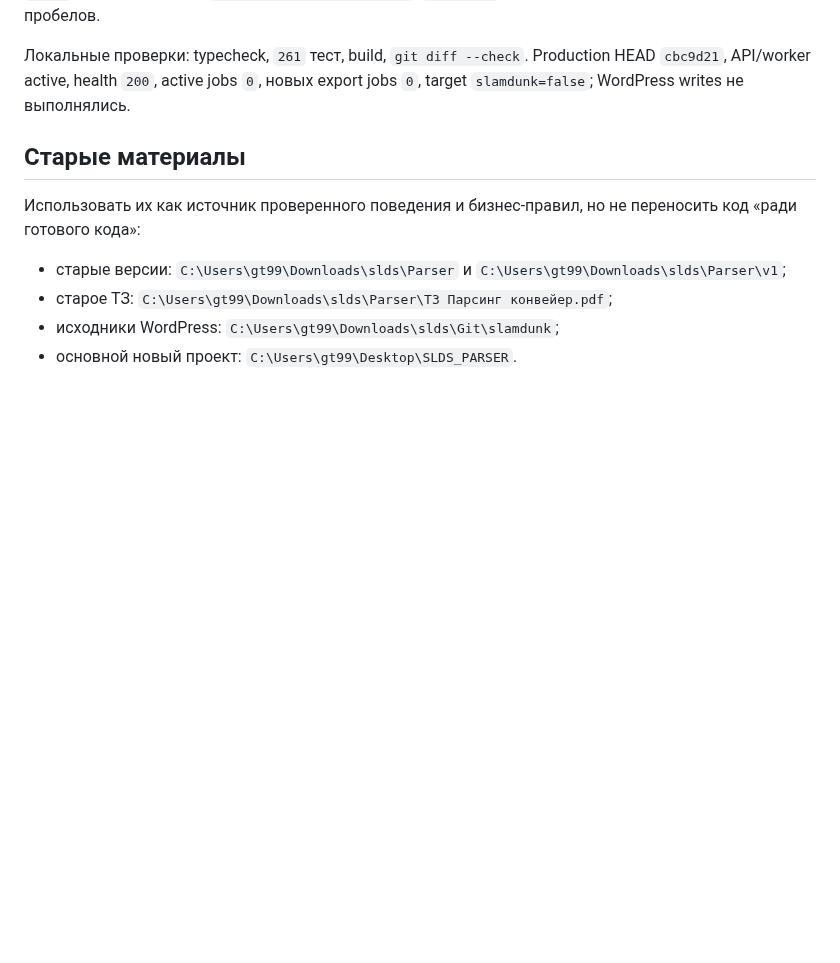
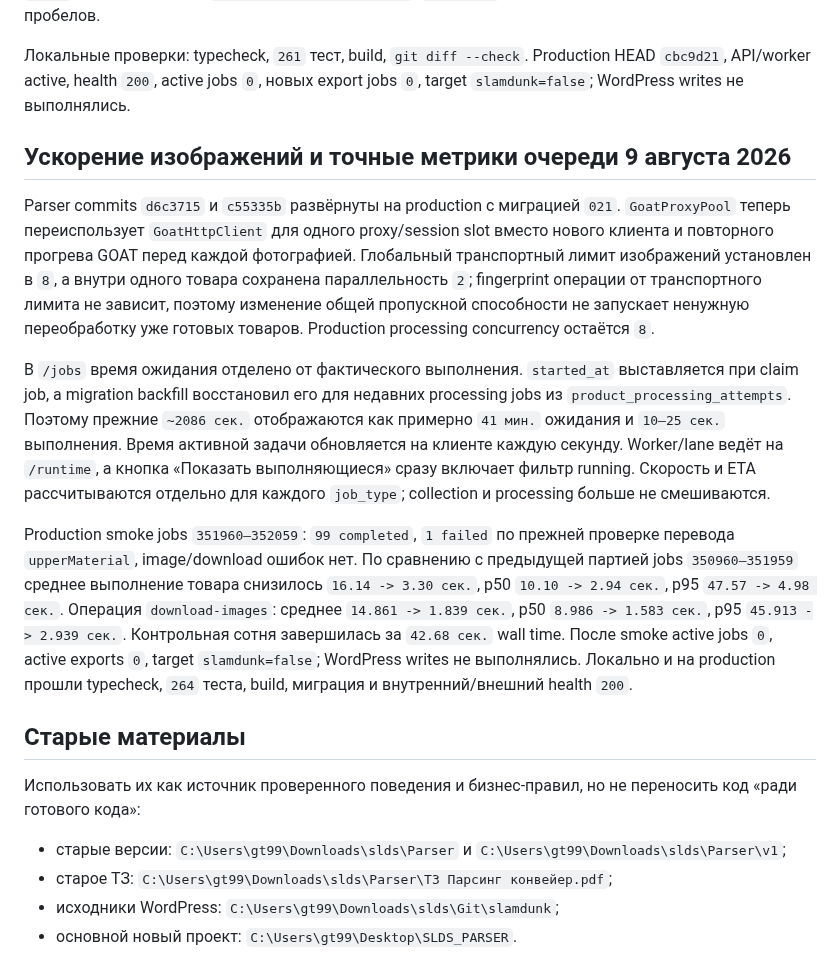
Before and after one commit to the-gt99/slds_parser, a Markdown page: AGENTS.md, the part around the change. Rendered like a GitHub page; blank space fills up the shorter version.

Commit message:
Зафиксировать ускорение обработки

```diff
--- a/AGENTS.md
+++ b/AGENTS.md
@@ -741,6 +741,14 @@ Production smoke выполнен на трёх товарах: `76399` полу
 
 Локальные проверки: typecheck, `261` тест, build, `git diff --check`. Production HEAD `cbc9d21`, API/worker active, health `200`, active jobs `0`, новых export jobs `0`, target `slamdunk=false`; WordPress writes не выполнялись.
 
+## Ускорение изображений и точные метрики очереди 9 августа 2026
+
+Parser commits `d6c3715` и `c55335b` развёрнуты на production с миграцией `021`. `GoatProxyPool` теперь переиспользует `GoatHttpClient` для одного proxy/session slot вместо нового клиента и повторного прогрева GOAT перед каждой фотографией. Глобальный транспортный лимит изображений установлен в `8`, а внутри одного товара сохранена параллельность `2`; fingerprint операции от транспортного лимита не зависит, поэтому изменение общей пропускной способности не запускает ненужную переобработку уже готовых товаров. Production processing concurrency остаётся `8`.
+
+В `/jobs` время ожидания отделено от фактического выполнения. `started_at` выставляется при claim job, а migration backfill восстановил его для недавних processing jobs из `product_processing_attempts`. Поэтому прежние `~2086 сек.` отображаются как примерно `41 мин.` ожидания и `10–25 сек.` выполнения. Время активной задачи обновляется на клиенте каждую секунду. Worker/lane ведёт на `/runtime`, а кнопка «Показать выполняющиеся» сразу включает фильтр running. Скорость и ETA рассчитываются отдельно для каждого `job_type`; collection и processing больше не смешиваются.
+
+Production smoke jobs `351960–352059`: `99 completed`, `1 failed` по прежней проверке перевода `upperMaterial`, image/download ошибок нет. По сравнению с предыдущей партией jobs `350960–351959` среднее выполнение товара снизилось `16.14 -> 3.30 сек.`, p50 `10.10 -> 2.94 сек.`, p95 `47.57 -> 4.98 сек.`. Операция `download-images`: среднее `14.861 -> 1.839 сек.`, p50 `8.986 -> 1.583 сек.`, p95 `45.913 -> 2.939 сек.`. Контрольная сотня завершилась за `42.68 сек.` wall time. После smoke active jobs `0`, active exports `0`, target `slamdunk=false`; WordPress writes не выполнялись. Локально и на production прошли typecheck, `264` теста, build, миграция и внутренний/внешний health `200`.
+
 ## Старые материалы
 
 Использовать их как источник проверенного поведения и бизнес-правил, но не переносить код «ради готового кода»:
```
